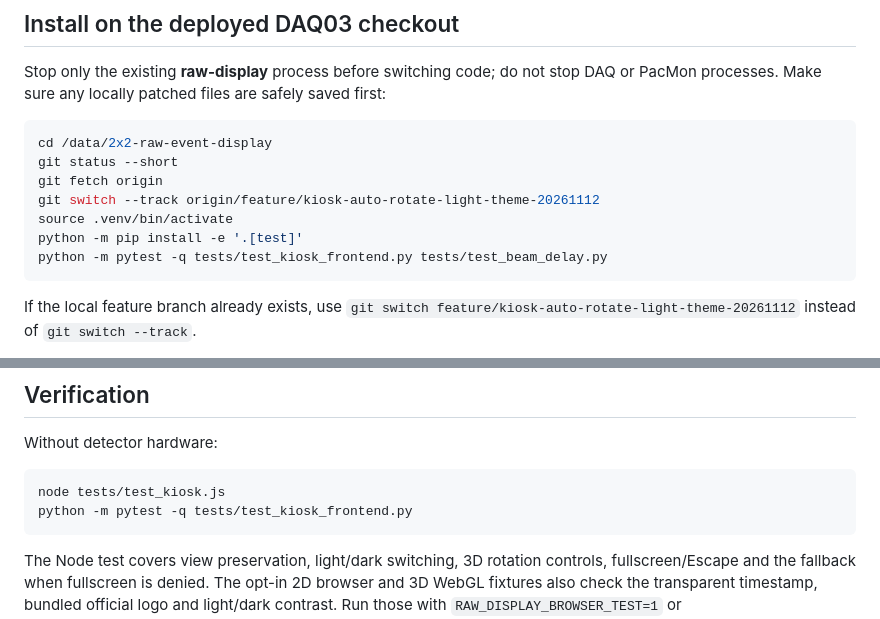
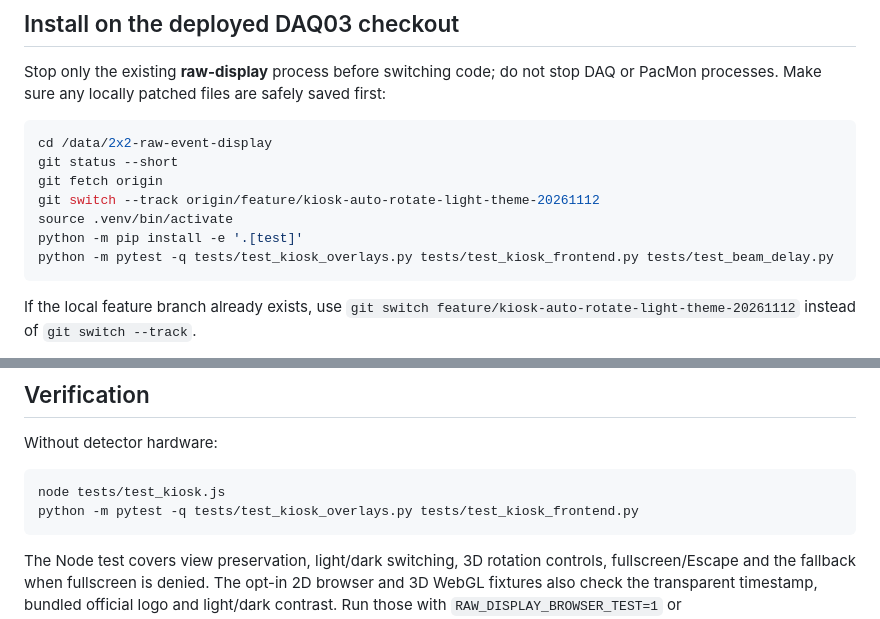
Before and after one commit to BrunoGelli/2x2-raw-event-display, a Markdown page: docs/kiosk_mode.md, 2 parts joined by grey strips. Drawn GitHub-style.

Commit message:
Include no-browser official-logo overlay regressions in deployment checks

````diff
--- a/docs/kiosk_mode.md
+++ b/docs/kiosk_mode.md
@@ -52,7 +52,7 @@ git fetch origin
 git switch --track origin/feature/kiosk-auto-rotate-light-theme-20261112
 source .venv/bin/activate
 python -m pip install -e '.[test]'
-python -m pytest -q tests/test_kiosk_frontend.py tests/test_beam_delay.py
+python -m pytest -q tests/test_kiosk_overlays.py tests/test_kiosk_frontend.py tests/test_beam_delay.py
 ```
 
 If the local feature branch already exists, use
@@ -79,7 +79,7 @@ Without detector hardware:
 
 ```bash
 node tests/test_kiosk.js
-python -m pytest -q tests/test_kiosk_frontend.py
+python -m pytest -q tests/test_kiosk_overlays.py tests/test_kiosk_frontend.py
 ```
 
 The Node test covers view preservation, light/dark switching, 3D rotation
````
